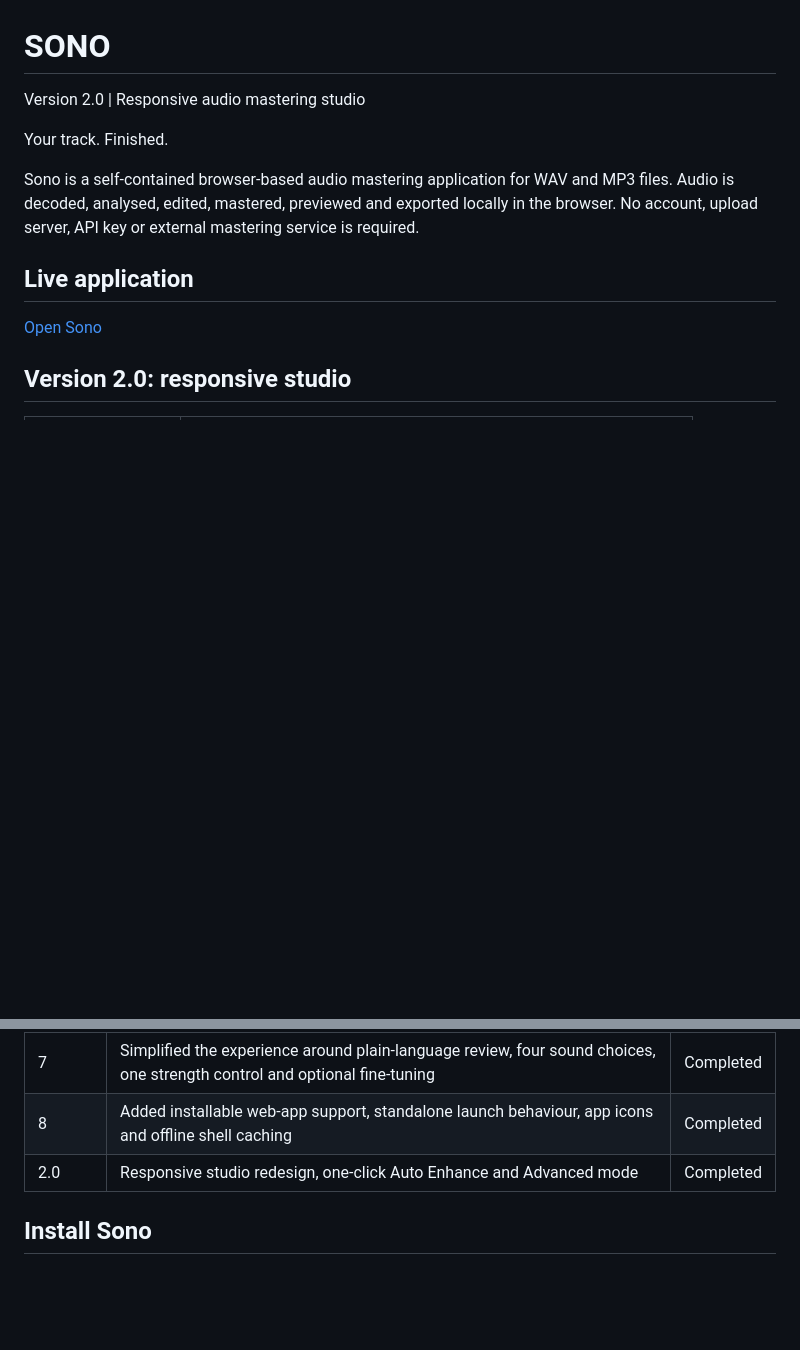
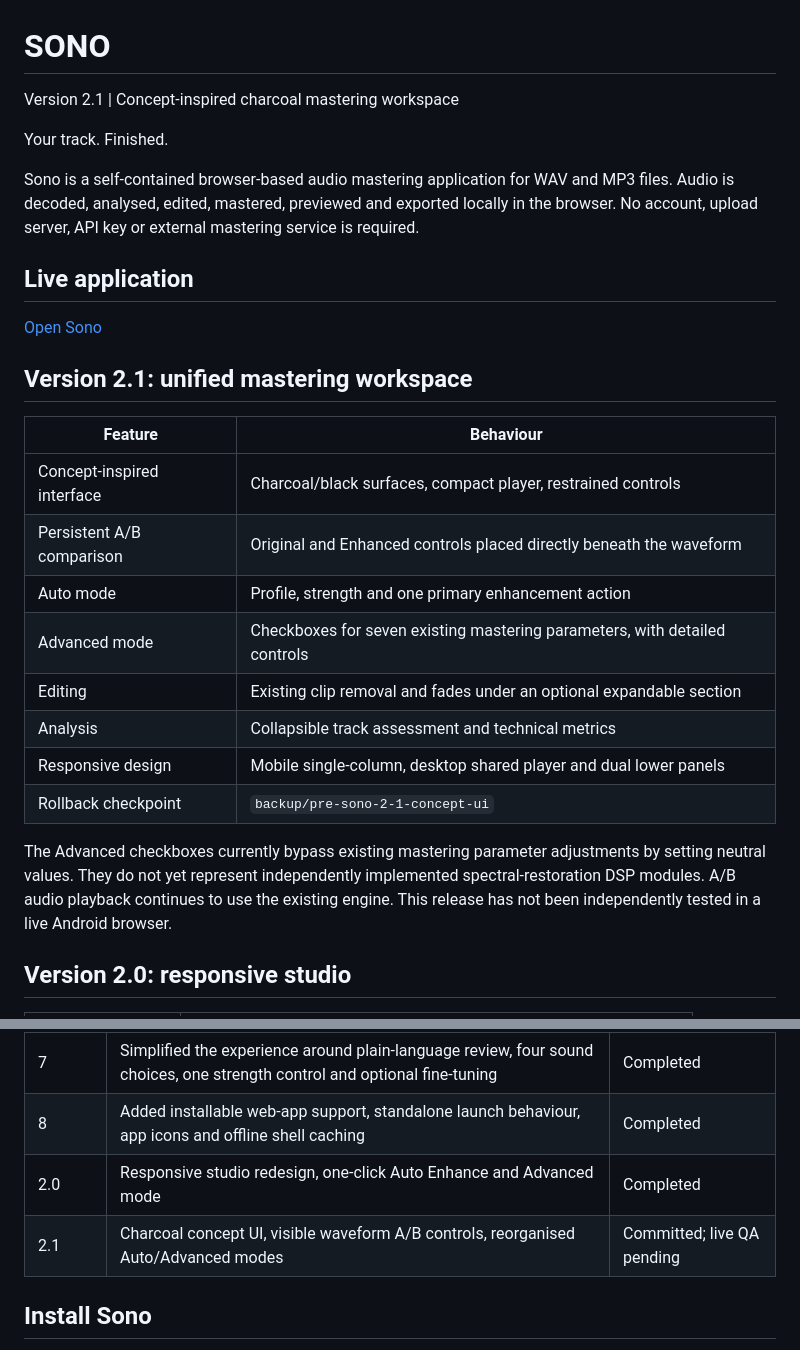
Before and after one commit to Averydimbulb79/sono_mastering, a Markdown page: README.md, 2 parts joined by grey strips. Rendered like a GitHub page; blank space fills up the shorter version.

Commit message:
Docs: SONO 2.1 concept-based UX redesign and limitations

```diff
--- a/README.md
+++ b/README.md
@@ -1,6 +1,6 @@
 # SONO
 
-Version 2.0 | Responsive audio mastering studio
+Version 2.1 | Concept-inspired charcoal mastering workspace
 
 Your track. Finished.
 
@@ -9,6 +9,21 @@ Sono is a self-contained browser-based audio mastering application for WAV and M
 ## Live application
 
 [Open Sono](https://averydimbulb79.github.io/sono_mastering/)
+
+## Version 2.1: unified mastering workspace
+
+| Feature | Behaviour |
+| --- | --- |
+| Concept-inspired interface | Charcoal/black surfaces, compact player, restrained controls |
+| Persistent A/B comparison | Original and Enhanced controls placed directly beneath the waveform |
+| Auto mode | Profile, strength and one primary enhancement action |
+| Advanced mode | Checkboxes for seven existing mastering parameters, with detailed controls |
+| Editing | Existing clip removal and fades under an optional expandable section |
+| Analysis | Collapsible track assessment and technical metrics |
+| Responsive design | Mobile single-column, desktop shared player and dual lower panels |
+| Rollback checkpoint | `backup/pre-sono-2-1-concept-ui` |
+
+The Advanced checkboxes currently bypass existing mastering parameter adjustments by setting neutral values. They do not yet represent independently implemented spectral-restoration DSP modules. A/B audio playback continues to use the existing engine. This release has not been independently tested in a live Android browser.
 
 ## Version 2.0: responsive studio
 
@@ -60,6 +75,7 @@ Sono is currently a functional browser-based beta. The core workflow is operatio
 | 7 | Simplified the experience around plain-language review, four sound choices, one strength control and optional fine-tuning | Completed |
 | 8 | Added installable web-app support, standalone launch behaviour, app icons and offline shell caching | Completed |
 | 2.0 | Responsive studio redesign, one-click Auto Enhance and Advanced mode | Completed |
+| 2.1 | Charcoal concept UI, visible waveform A/B controls, reorganised Auto/Advanced modes | Committed; live QA pending |
 
 ## Install Sono
 
```
